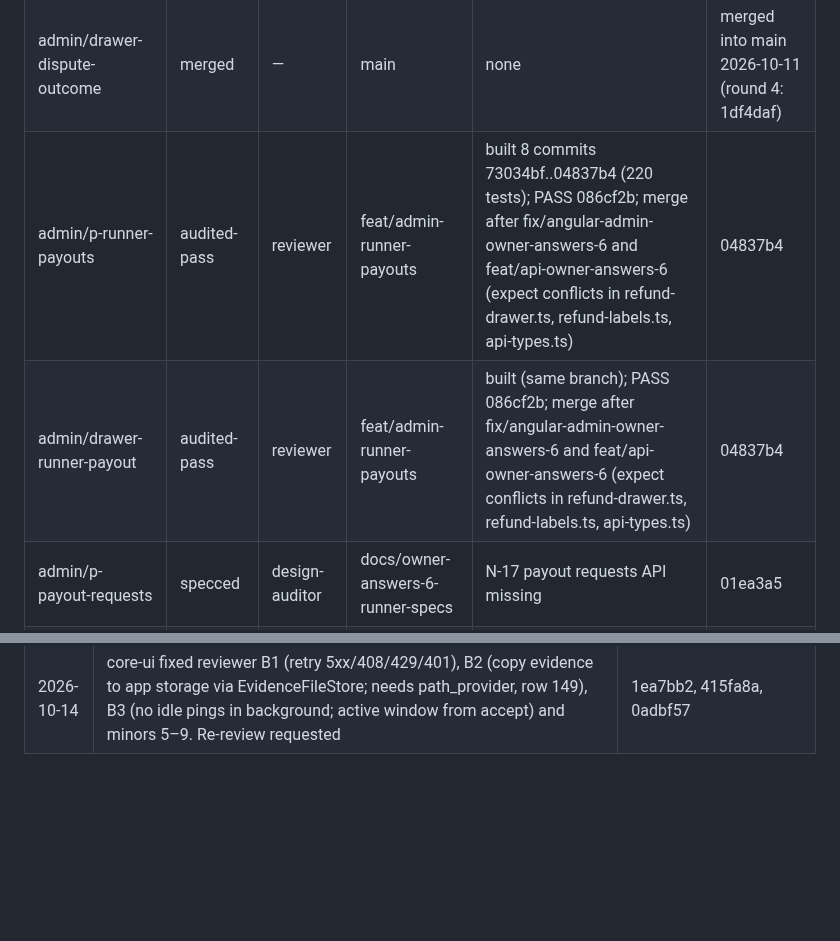
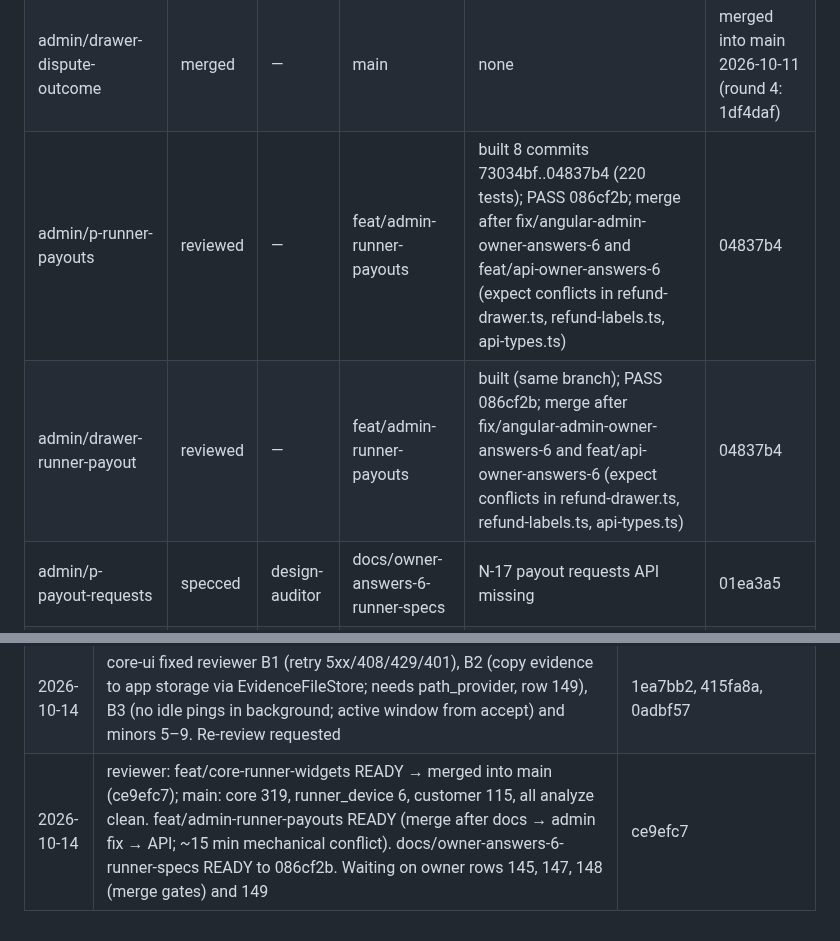
Before and after one commit to sanzio-br/nitume, a Markdown page: docs/agent-sync/BOARD.md, 2 parts joined by grey strips. GitHub-like rendering; blank space fills up the shorter version.

Commit message:
docs(board): merge core runner widgets, record reviews
Co-Authored-By: Claude Opus 5.5 <noreply@anthropic.com>

```diff
--- a/docs/agent-sync/BOARD.md
+++ b/docs/agent-sync/BOARD.md
@@ -40,8 +40,8 @@ Stages: unaudited · specced · building · built · audited-pass · audited-fai
 | admin/drawer-task-merchant-details | merged | — | main | none | merged into main 2026-10-11 (round 4: 1df4daf) |
 | admin/drawer-task-requote | merged | — | main | none | merged into main 2026-10-11 (round 4: 1df4daf) |
 | admin/drawer-dispute-outcome | merged | — | main | none | merged into main 2026-10-11 (round 4: 1df4daf) |
-| admin/p-runner-payouts | audited-pass | reviewer | feat/admin-runner-payouts | built 8 commits 73034bf..04837b4 (220 tests); PASS 086cf2b; merge after fix/angular-admin-owner-answers-6 and feat/api-owner-answers-6 (expect conflicts in refund-drawer.ts, refund-labels.ts, api-types.ts) | 04837b4 |
-| admin/drawer-runner-payout | audited-pass | reviewer | feat/admin-runner-payouts | built (same branch); PASS 086cf2b; merge after fix/angular-admin-owner-answers-6 and feat/api-owner-answers-6 (expect conflicts in refund-drawer.ts, refund-labels.ts, api-types.ts) | 04837b4 |
+| admin/p-runner-payouts | reviewed | — | feat/admin-runner-payouts | built 8 commits 73034bf..04837b4 (220 tests); PASS 086cf2b; merge after fix/angular-admin-owner-answers-6 and feat/api-owner-answers-6 (expect conflicts in refund-drawer.ts, refund-labels.ts, api-types.ts) | 04837b4 |
+| admin/drawer-runner-payout | reviewed | — | feat/admin-runner-payouts | built (same branch); PASS 086cf2b; merge after fix/angular-admin-owner-answers-6 and feat/api-owner-answers-6 (expect conflicts in refund-drawer.ts, refund-labels.ts, api-types.ts) | 04837b4 |
 | admin/p-payout-requests | specced | design-auditor | docs/owner-answers-6-runner-specs | N-17 payout requests API missing | 01ea3a5 |
 | admin/drawer-runner-purchase-limit | specced | design-auditor | docs/owner-answers-6-runner-specs | N-19 limit PATCH + history API missing | 01ea3a5 |
 | runner/shell | reviewed | — | feat/runner-scaffold | minors m-1..m-3 (placeholder titles, local auth helper copies, wordmark stand-in); D-1 onboarding routing due in onboarding build | e4b65d3 |
@@ -415,3 +417,4 @@ All 17 existing customer specs + shell updated with owner answers on docs/custom
 | 2026-10-14 | web-parity: admin p-runner-payouts, drawer-runner-payout, drawer-refund task-cap card and override form (scope labels, price_decrease_pending), shared correction form/cards, batch bar, task/runner drawer links; lazy-loaded (main bundle 452 kB); 220 tests. To design-auditor re-audit | 73034bf..04837b4 |
 | 2026-10-14 | design-auditor: admin p-runner-payouts, drawer-runner-payout, drawer-refund row-136 amendment PASS (minor m-13); builder copy accepted; per-runner summary specced in the runner drawer; Android location notification copy final. feat/admin-runner-payouts and docs commits 915f920/086cf2b to reviewer | 086cf2b |
 | 2026-10-14 | core-ui fixed reviewer B1 (retry 5xx/408/429/401), B2 (copy evidence to app storage via EvidenceFileStore; needs path_provider, row 149), B3 (no idle pings in background; active window from accept) and minors 5–9. Re-review requested | 1ea7bb2, 415fa8a, 0adbf57 |
+| 2026-10-14 | reviewer: feat/core-runner-widgets READY → merged into main (ce9efc7); main: core 319, runner_device 6, customer 115, all analyze clean. feat/admin-runner-payouts READY (merge after docs → admin fix → API; ~15 min mechanical conflict). docs/owner-answers-6-runner-specs READY to 086cf2b. Waiting on owner rows 145, 147, 148 (merge gates) and 149 | ce9efc7 |
```
Also changed, not shown: other parts of docs/agent-sync/BOARD.md (+4 -2 lines).
